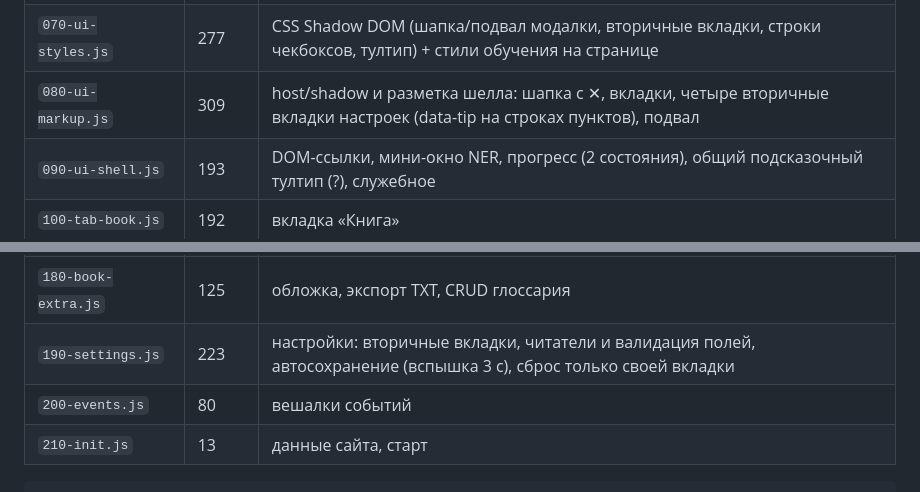
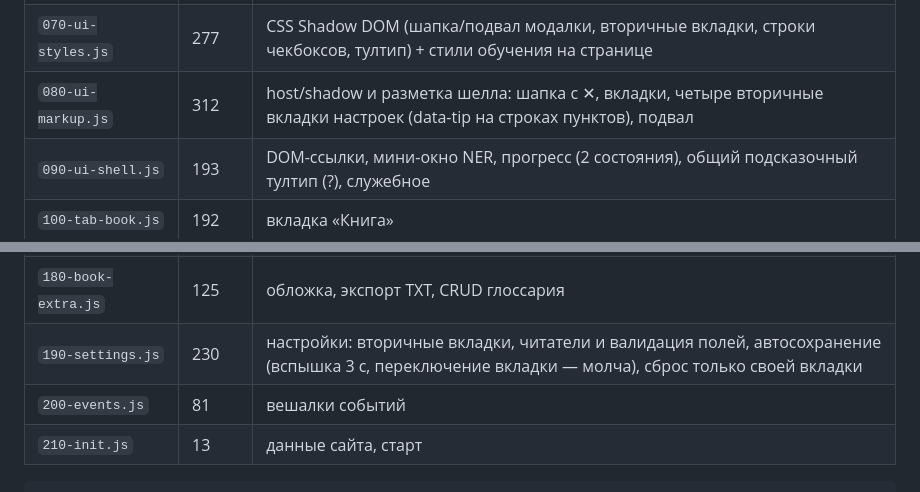
Before and after one commit to LynxPDA/NovelMaestro, a Markdown page: tools/NovelMaestro_Lite/README.md, 2 parts joined by grey strips. Drawn GitHub-style.

Commit message:
docs(tools): README и AGENTS Lite — тема в «Основных», молчаливое переключение вкладок

````diff
--- a/tools/NovelMaestro_Lite/README.md
+++ b/tools/NovelMaestro_Lite/README.md
@@ -93,7 +93,7 @@ NovelMaestro Lite — про «прочитать главу прямо сейч
 | `050-content.js` | 160 | сигнатуры элементов, извлечение контента |
 | `060-navigation.js` | 70 | поиск ←/→/☰, резолв по сигнатурам |
 | `070-ui-styles.js` | 277 | CSS Shadow DOM (шапка/подвал модалки, вторичные вкладки, строки чекбоксов, тултип) + стили обучения на странице |
-| `080-ui-markup.js` | 309 | host/shadow и разметка шелла: шапка с ✕, вкладки, четыре вторичные вкладки настроек (data-tip на строках пунктов), подвал |
+| `080-ui-markup.js` | 312 | host/shadow и разметка шелла: шапка с ✕, вкладки, четыре вторичные вкладки настроек (data-tip на строках пунктов), подвал |
 | `090-ui-shell.js` | 193 | DOM-ссылки, мини-окно NER, прогресс (2 состояния), общий подсказочный тултип (?), служебное |
 | `100-tab-book.js` | 192 | вкладка «Книга» |
 | `110-tab-glossary.js` | 233 | вкладка «Глоссарий», сортировка, пагинация |
@@ -104,8 +104,8 @@ NovelMaestro Lite — про «прочитать главу прямо сейч
 | `160-flow.js` | 172 | основной поток: NER → перевод, отмена, итоги прогона |
 | `170-training.js` | 165 | обучение элементам (мышь и touch) |
 | `180-book-extra.js` | 125 | обложка, экспорт TXT, CRUD глоссария |
-| `190-settings.js` | 223 | настройки: вторичные вкладки, читатели и валидация полей, автосохранение (вспышка 3 с), сброс только своей вкладки |
-| `200-events.js` | 80 | вешалки событий |
+| `190-settings.js` | 230 | настройки: вторичные вкладки, читатели и валидация полей, автосохранение (вспышка 3 с, переключение вкладки — молча), сброс только своей вкладки |
+| `200-events.js` | 81 | вешалки событий |
 | `210-init.js` | 13 | данные сайта, старт |
 
 ```bash
````
Also changed, not shown: other parts of tools/NovelMaestro_Lite/README.md (+1 -1 lines), tools/NovelMaestro_Lite/AGENTS.md (+4 -3 lines).
